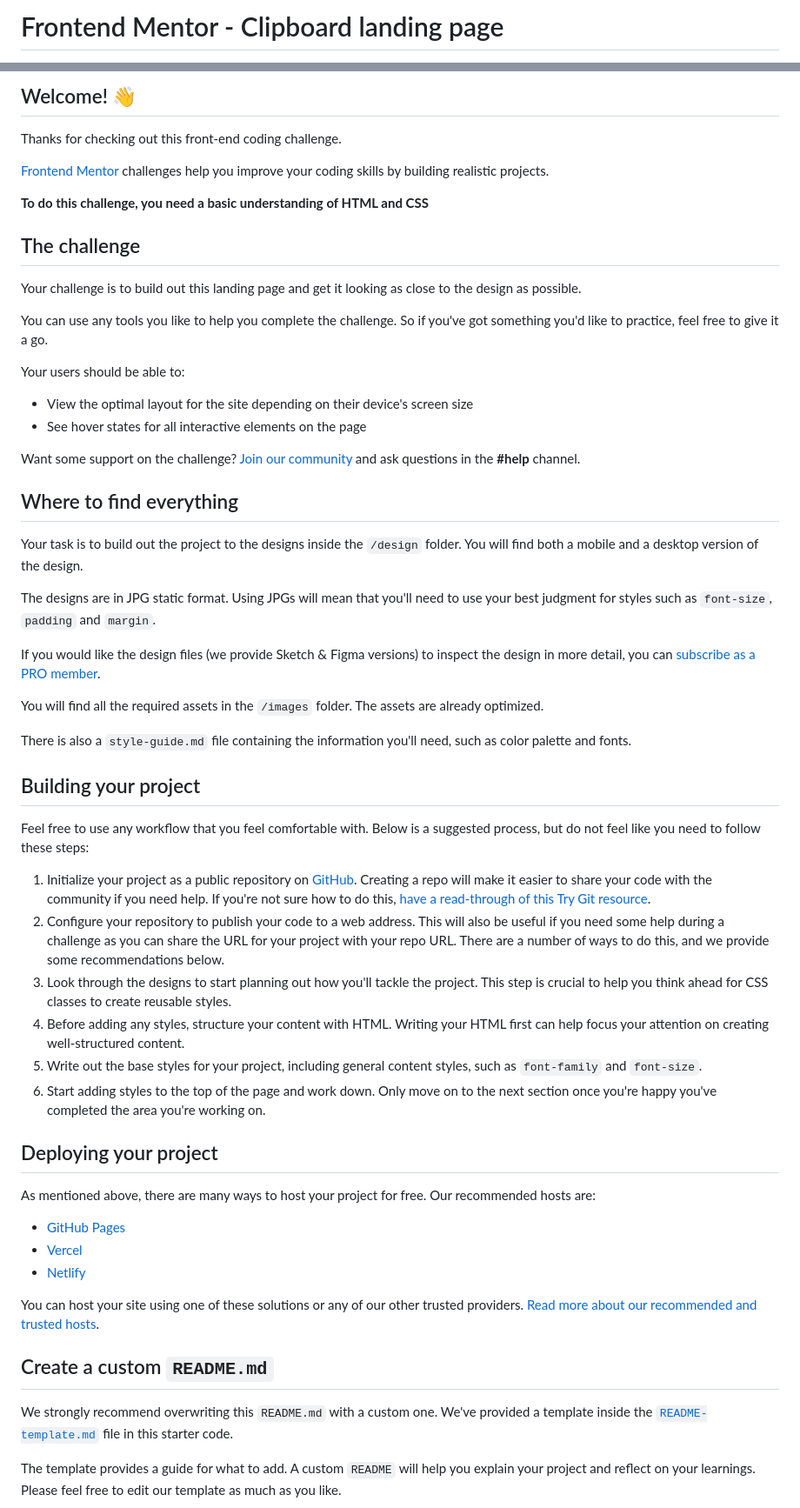
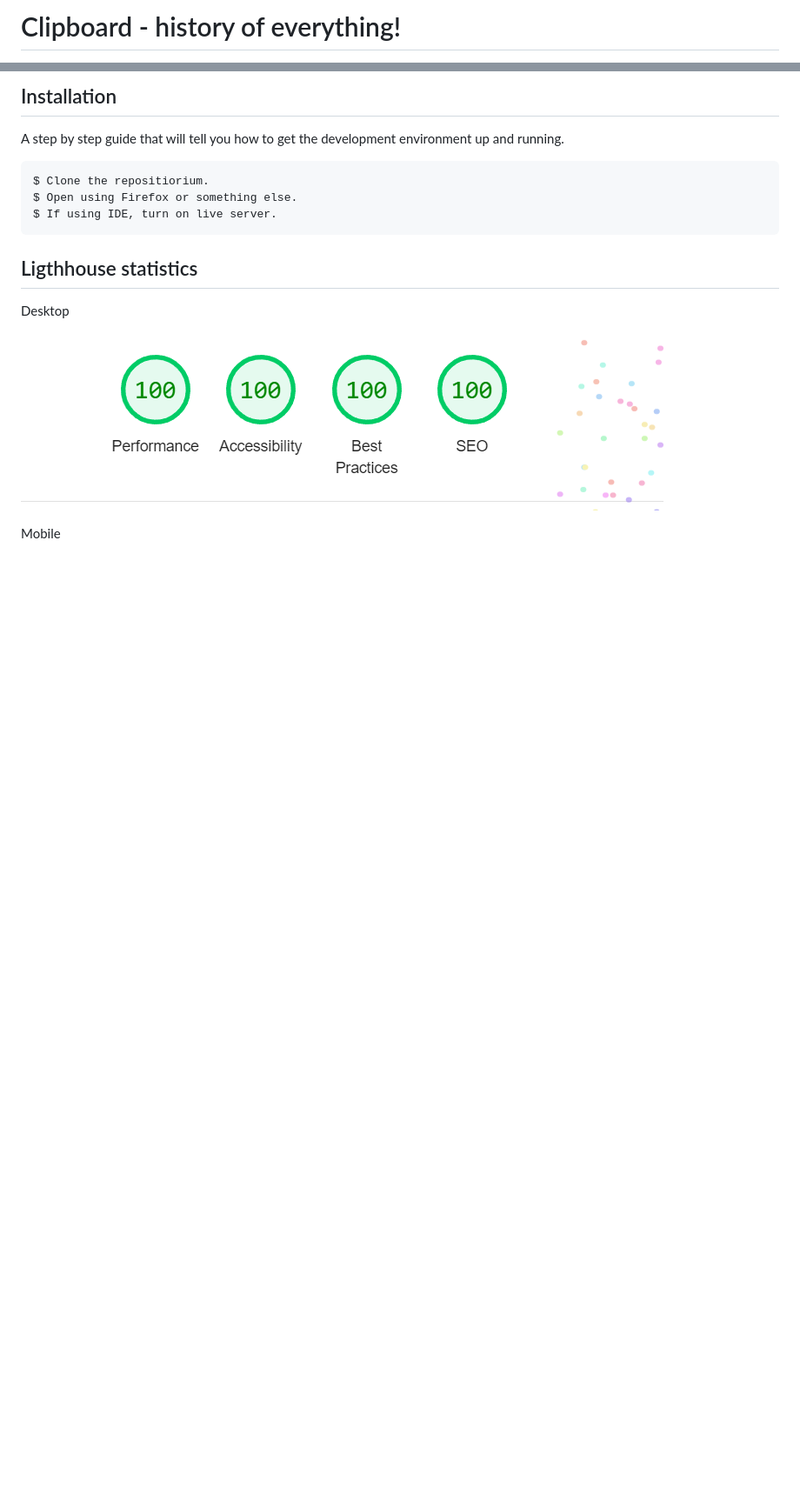
Before and after one commit to kamzzi/Clipboard, a Markdown page: README.md, 2 parts joined by grey strips. Shown at 87% size. Rendered like a GitHub page; pictures changed too: assets/images/desktop.png (added); blank space fills up the shorter version.

````diff
--- a/README.md
+++ b/README.md
@@ -1,2 +1,2 @@
-# Frontend Mentor - Clipboard landing page
+# Clipboard - history of everything!
 
@@ -4,61 +5,22 @@
 
-## Welcome! 👋
+## Installation
 
-Thanks for checking out this front-end coding challenge.
+A step by step guide that will tell you how to get the development environment up and running.
 
-[Frontend Mentor](https://www.frontendmentor.io) challenges help you improve your coding skills by building realistic projects.
+```
+$ Clone the repositiorium.
+$ Open using Firefox or something else.
+$ If using IDE, turn on live server.
+```
 
-**To do this challenge, you need a basic understanding of HTML and CSS**
+## Ligthhouse statistics
 
-## The challenge
+<p> Desktop </p>
 
-Your challenge is to build out this landing page and get it looking as close to the design as possible.
+![DesktopLightHouse](./assets/images/desktop.png)
 
-You can use any tools you like to help you complete the challenge. So if you've got something you'd like to practice, feel free to give it a go.
+</br>
+</br>
 
-Your users should be able to:
+<p> Mobile </p>
 
-- View the optimal layout for the site depending on their device's screen size
-- See hover states for all interactive elements on the page
-
-Want some support on the challenge? [Join our community](https://www.frontendmentor.io/community) and ask questions in the **#help** channel.
-
-## Where to find everything
-
-Your task is to build out the project to the designs inside the `/design` folder. You will find both a mobile and a desktop version of the design.
-
-The designs are in JPG static format. Using JPGs will mean that you'll need to use your best judgment for styles such as `font-size`, `padding` and `margin`.
-
-If you would like the design files (we provide Sketch & Figma versions) to inspect the design in more detail, you can [subscribe as a PRO member](https://www.frontendmentor.io/pro).
-
-You will find all the required assets in the `/images` folder. The assets are already optimized.
-
-There is also a `style-guide.md` file containing the information you'll need, such as color palette and fonts.
-
-## Building your project
-
-Feel free to use any workflow that you feel comfortable with. Below is a suggested process, but do not feel like you need to follow these steps:
-
-1. Initialize your project as a public repository on [GitHub](https://github.com/). Creating a repo will make it easier to share your code with the community if you need help. If you're not sure how to do this, [have a read-through of this Try Git resource](https://try.github.io/).
-2. Configure your repository to publish your code to a web address. This will also be useful if you need some help during a challenge as you can share the URL for your project with your repo URL. There are a number of ways to do this, and we provide some recommendations below.
-3. Look through the designs to start planning out how you'll tackle the project. This step is crucial to help you think ahead for CSS classes to create reusable styles.
-4. Before adding any styles, structure your content with HTML. Writing your HTML first can help focus your attention on creating well-structured content.
-5. Write out the base styles for your project, including general content styles, such as `font-family` and `font-size`.
-6. Start adding styles to the top of the page and work down. Only move on to the next section once you're happy you've completed the area you're working on.
-
-## Deploying your project
-
-As mentioned above, there are many ways to host your project for free. Our recommended hosts are:
-
-- [GitHub Pages](https://pages.github.com/)
-- [Vercel](https://vercel.com/)
-- [Netlify](https://www.netlify.com/)
-
-You can host your site using one of these solutions or any of our other trusted providers. [Read more about our recommended and trusted hosts](https://medium.com/frontend-mentor/frontend-mentor-trusted-hosting-providers-bf000dfebe).
-
-## Create a custom `README.md`
-
-We strongly recommend overwriting this `README.md` with a custom one. We've provided a template inside the [`README-template.md`](./README-template.md) file in this starter code.
-
-The template provides a guide for what to add. A custom `README` will help you explain your project and reflect on your learnings. Please feel free to edit our template as much as you like.
-
````
Also changed, not shown: other parts of README.md (+3 -29 lines), assets/images/image-computer.png (deleted), assets/images/image-devices.png (deleted), 3 other files.
